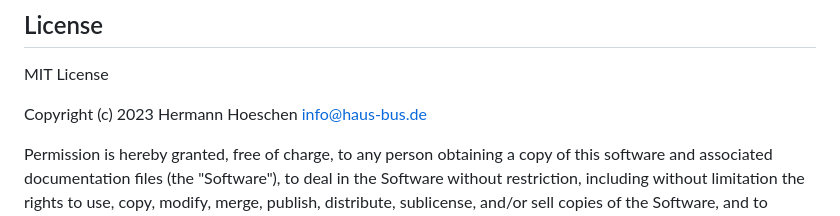
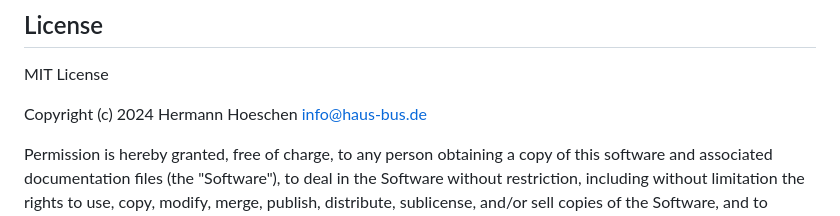
Before and after one commit to hausbus/ioBroker.hausbus_de, a Markdown page: README.md, the part around the change. Drawn GitHub-style.

```diff
--- a/README.md
+++ b/README.md
@@ -101,7 +101,7 @@ The HausBus.de adapter is ready to use without further configurations. It is aut
 ## License
 MIT License
 
-Copyright (c) 2023 Hermann Hoeschen <info@haus-bus.de>
+Copyright (c) 2024 Hermann Hoeschen <info@haus-bus.de>
 
 Permission is hereby granted, free of charge, to any person obtaining a copy
 of this software and associated documentation files (the "Software"), to deal
```
